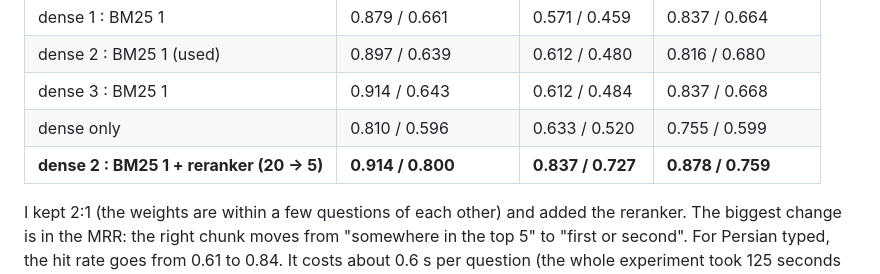
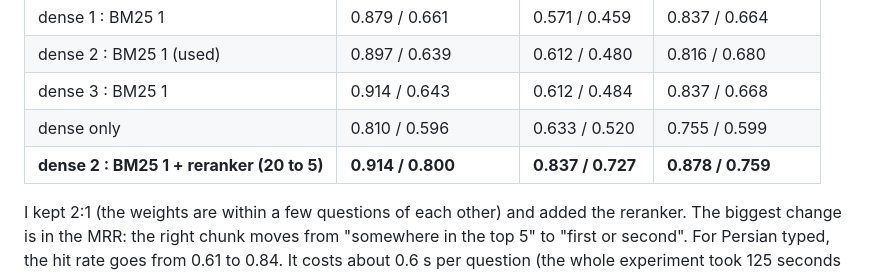
Before and after one commit to payamfirouzfar/namazi-rag, a Markdown page: experiments/README.md, the part around the change. Rendered like a GitHub page.

Commit message:
Replace an arrow with words

```diff
--- a/experiments/README.md
+++ b/experiments/README.md
@@ -83,7 +83,7 @@ I switched to bge-m3. It is the best for English and doubles the Persian result
 | dense 2 : BM25 1 (used) | 0.897 / 0.639 | 0.612 / 0.480 | 0.816 / 0.680 |
 | dense 3 : BM25 1 | 0.914 / 0.643 | 0.612 / 0.484 | 0.837 / 0.668 |
 | dense only | 0.810 / 0.596 | 0.633 / 0.520 | 0.755 / 0.599 |
-| **dense 2 : BM25 1 + reranker (20 → 5)** | **0.914 / 0.800** | **0.837 / 0.727** | **0.878 / 0.759** |
+| **dense 2 : BM25 1 + reranker (20 to 5)** | **0.914 / 0.800** | **0.837 / 0.727** | **0.878 / 0.759** |
 
 I kept 2:1 (the weights are within a few questions of each other) and added the reranker. The biggest change is in the MRR: the right chunk moves from "somewhere in the top 5" to "first or second". For Persian typed, the hit rate goes from 0.61 to 0.84. It costs about 0.6 s per question (the whole experiment took 125 seconds for 156 searches). It is a setting too (`RERANK_MODEL`, empty means off) and a few lines in `app/retriever.py`.
 
```
